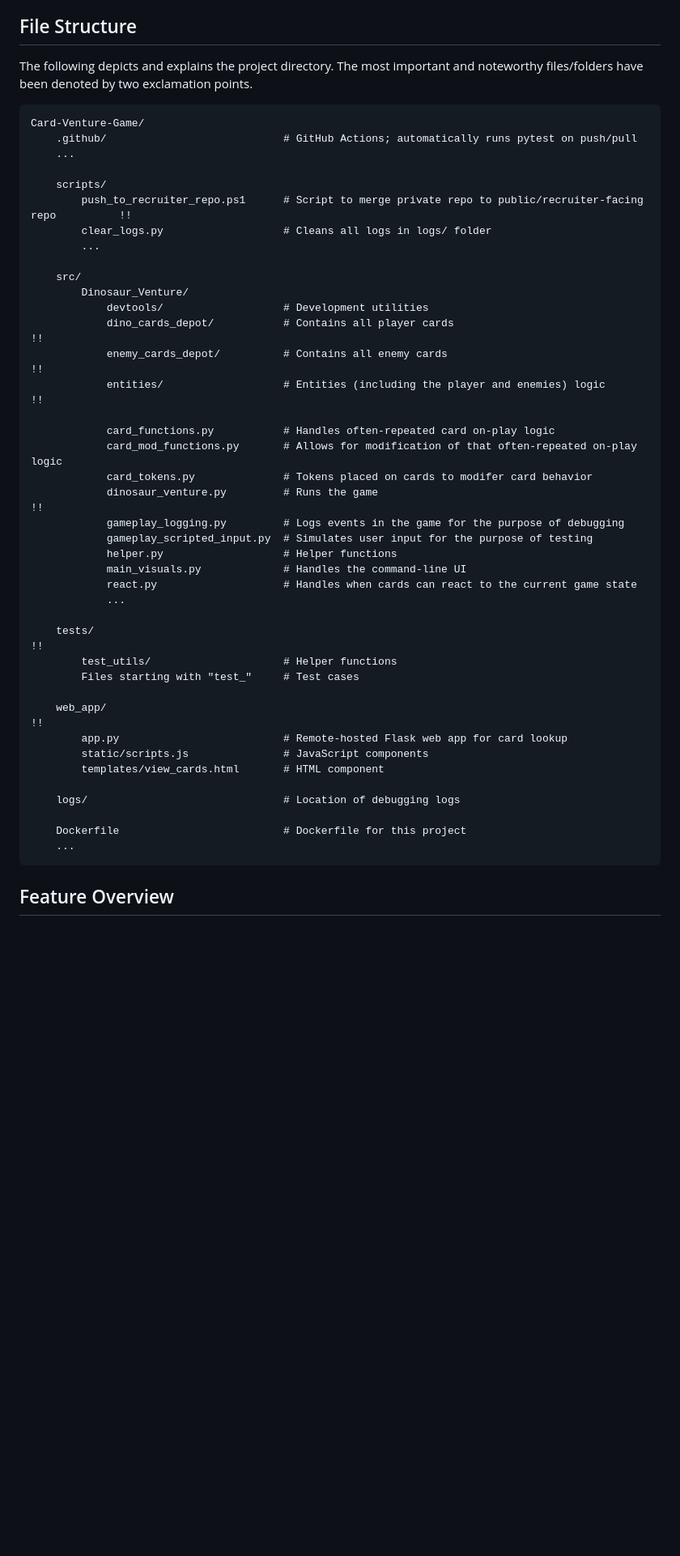
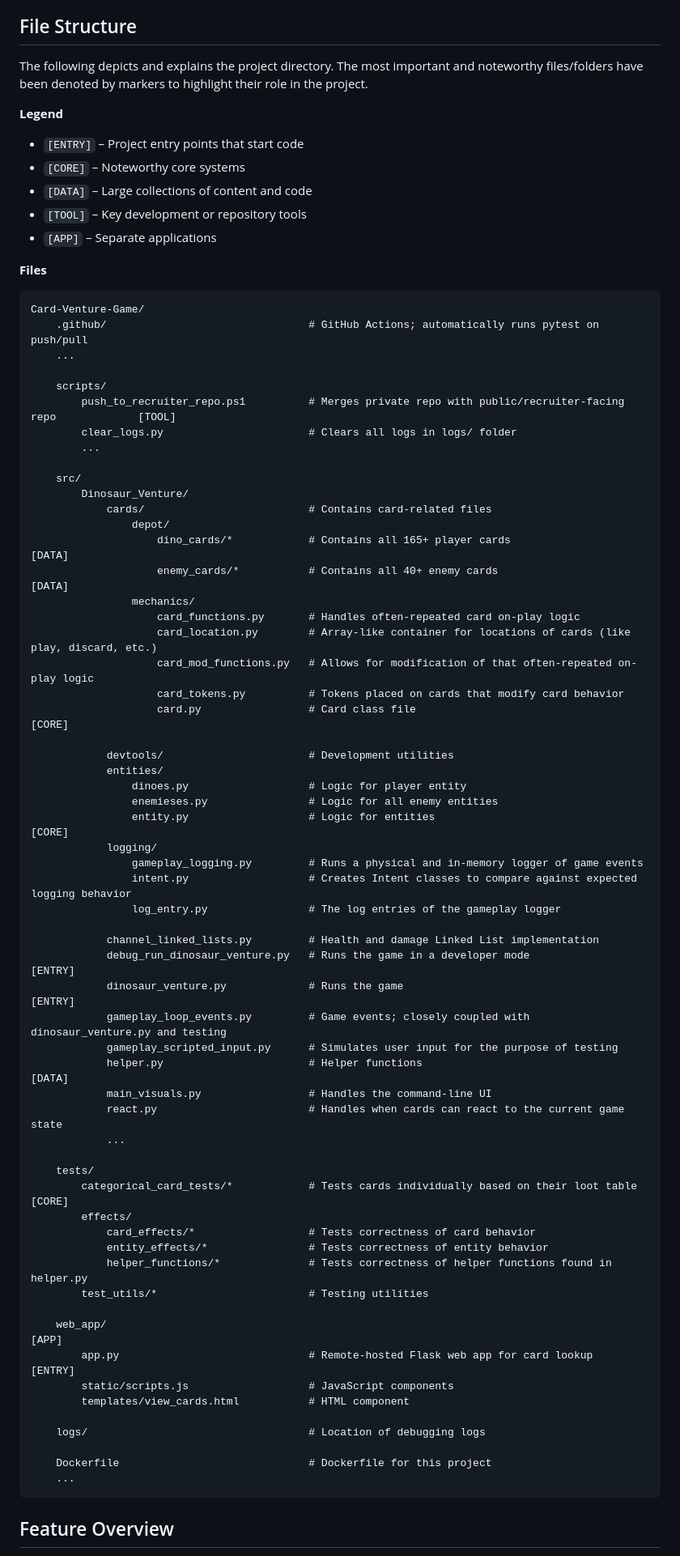
Before and after one commit to noahmaier17/Card-Venture-Game-Recruiter-Demo, a Markdown page: README.md, the part around one of its changes. Shown at 81% size. Drawn GitHub-style; blank space fills up the shorter version.

```diff
--- a/README.md
+++ b/README.md
@@ -4,47 +4,75 @@ A turn-based command-line game card game, in which the player (named dino) trave
 
 ## File Structure
 
-The following depicts and explains the project directory. The most important and noteworthy files/folders have been denoted by two exclamation points.
+The following depicts and explains the project directory. The most important and noteworthy files/folders have been denoted by markers to highlight their role in the project.
+
+**Legend**
+- `[ENTRY]` – Project entry points that start code
+- `[CORE]`  – Noteworthy core systems
+- `[DATA]`  – Large collections of content and code
+- `[TOOL]`  – Key development or repository tools
+- `[APP]`   – Separate applications
+
+**Files**
 
     Card-Venture-Game/
-        .github/                            # GitHub Actions; automatically runs pytest on push/pull
+        .github/                                # GitHub Actions; automatically runs pytest on push/pull
         ...
 
         scripts/
-            push_to_recruiter_repo.ps1      # Script to merge private repo to public/recruiter-facing repo          !!
-            clear_logs.py                   # Cleans all logs in logs/ folder
+            push_to_recruiter_repo.ps1          # Merges private repo with public/recruiter-facing repo             [TOOL]
+            clear_logs.py                       # Clears all logs in logs/ folder
             ...
 
         src/
             Dinosaur_Venture/
-                devtools/                   # Development utilities
-                dino_cards_depot/           # Contains all player cards                                             !!
-                enemy_cards_depot/          # Contains all enemy cards                                              !!
-                entities/                   # Entities (including the player and enemies) logic                     !!
+                cards/                          # Contains card-related files
+                    depot/
+                        dino_cards/*            # Contains all 165+ player cards                                    [DATA]
+                        enemy_cards/*           # Contains all 40+ enemy cards                                      [DATA]
+                    mechanics/
+                        card_functions.py       # Handles often-repeated card on-play logic
+                        card_location.py        # Array-like container for locations of cards (like play, discard, etc.)
+                        card_mod_functions.py   # Allows for modification of that often-repeated on-play logic
+                        card_tokens.py          # Tokens placed on cards that modify card behavior
+                        card.py                 # Card class file                                                   [CORE]
 
-                card_functions.py           # Handles often-repeated card on-play logic
-                card_mod_functions.py       # Allows for modification of that often-repeated on-play logic
-                card_tokens.py              # Tokens placed on cards to modifer card behavior
-                dinosaur_venture.py         # Runs the game                                                         !!
-                gameplay_logging.py         # Logs events in the game for the purpose of debugging
-                gameplay_scripted_input.py  # Simulates user input for the purpose of testing
-                helper.py                   # Helper functions
-                main_visuals.py             # Handles the command-line UI
-                react.py                    # Handles when cards can react to the current game state
+                devtools/                       # Development utilities
+                entities/
+                    dinoes.py                   # Logic for player entity
+                    enemieses.py                # Logic for all enemy entities
+                    entity.py                   # Logic for entities                                                [CORE]
+                logging/
+                    gameplay_logging.py         # Runs a physical and in-memory logger of game events
+                    intent.py                   # Creates Intent classes to compare against expected logging behavior
+                    log_entry.py                # The log entries of the gameplay logger
+
+                channel_linked_lists.py         # Health and damage Linked List implementation
+                debug_run_dinosaur_venture.py   # Runs the game in a developer mode                                 [ENTRY]
+                dinosaur_venture.py             # Runs the game                                                     [ENTRY]
+                gameplay_loop_events.py         # Game events; closely coupled with dinosaur_venture.py and testing
+                gameplay_scripted_input.py      # Simulates user input for the purpose of testing
+                helper.py                       # Helper functions                                                  [DATA]
+                main_visuals.py                 # Handles the command-line UI
+                react.py                        # Handles when cards can react to the current game state
                 ...
 
-        tests/                                                                                                      !!
-            test_utils/                     # Helper functions
-            Files starting with "test_"     # Test cases
+        tests/
+            categorical_card_tests/*            # Tests cards individually based on their loot table                [CORE]
+            effects/
+                card_effects/*                  # Tests correctness of card behavior
+                entity_effects/*                # Tests correctness of entity behavior
+                helper_functions/*              # Tests correctness of helper functions found in helper.py
+            test_utils/*                        # Testing utilities
 
-        web_app/                                                                                                    !!
-            app.py                          # Remote-hosted Flask web app for card lookup
-            static/scripts.js               # JavaScript components
-            templates/view_cards.html       # HTML component
+        web_app/                                                                                                    [APP]
+            app.py                              # Remote-hosted Flask web app for card lookup                       [ENTRY]
+            static/scripts.js                   # JavaScript components
+            templates/view_cards.html           # HTML component
 
-        logs/                               # Location of debugging logs
+        logs/                                   # Location of debugging logs
 
-        Dockerfile                          # Dockerfile for this project
+        Dockerfile                              # Dockerfile for this project
         ...
 
 
```
Also changed, not shown: other parts of README.md (+4 -6 lines).
